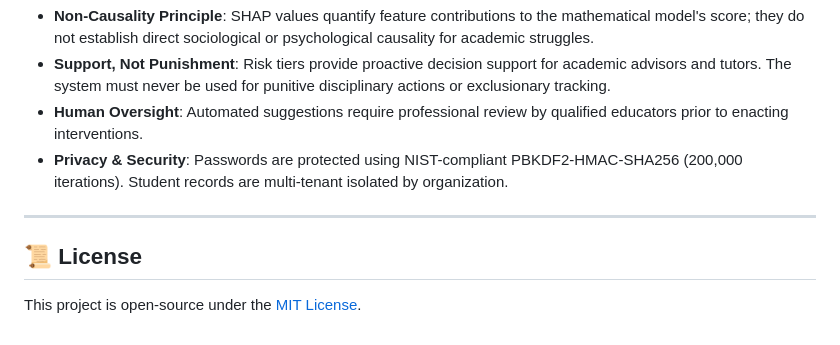
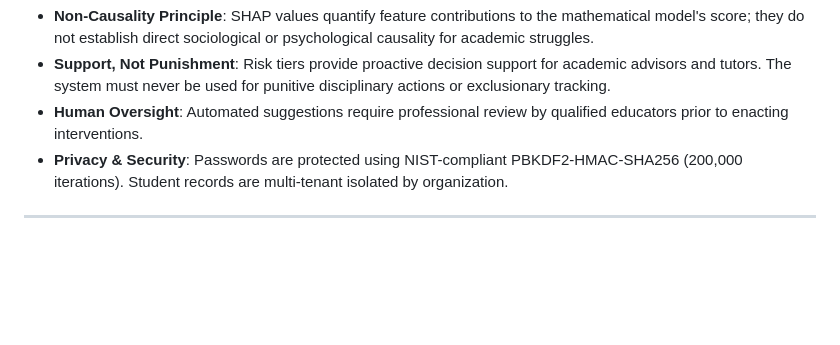
Before and after one commit to swapnilkesare/edurisk-xai, a Markdown page: README.md, the part around the change. GitHub-like rendering; blank space fills up the shorter version.

Commit message:
Remove license section from README
Removed license section from README

```diff
--- a/README.md
+++ b/README.md
@@ -238,6 +238,3 @@ Open **[http://localhost:3000](http://localhost:3000)** in your browser.
 - **Privacy & Security**: Passwords are protected using NIST-compliant PBKDF2-HMAC-SHA256 (200,000 iterations). Student records are multi-tenant isolated by organization.
 
 ---
-
-## 📜 License
-This project is open-source under the [MIT License](LICENSE).
```
